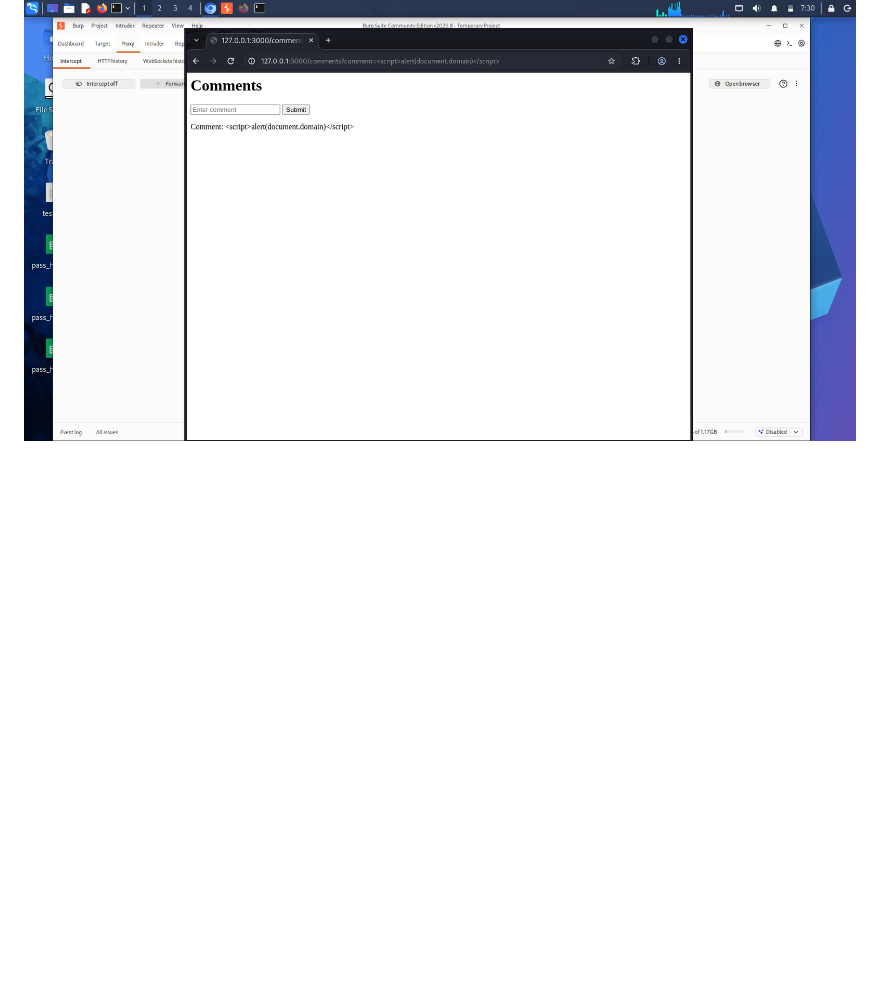
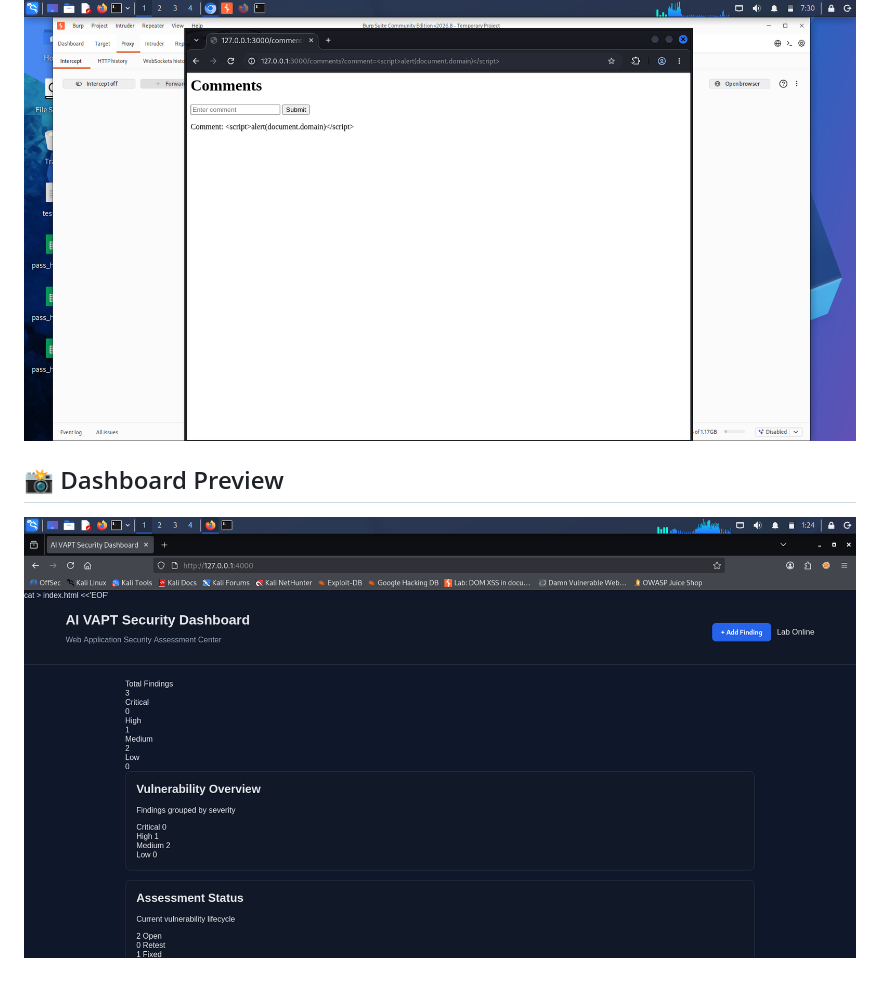
Before and after one commit to gupta1111/web-vapt-lab, a Markdown page: README.md, the part around the change. GitHub-like rendering; pictures changed too: screenshots/dashboard-preview.png (added); blank space fills up the shorter version.

Commit message:
Add dashboard preview to README

```diff
--- a/README.md
+++ b/README.md
@@ -988,3 +988,7 @@ https://www.linkedin.com/in/bhola-gupta-729668150/
 ### XSS Testing — Retest
 
 ![XSS Testing](screenshots/03-xss-testing.png)
+
+## 📸 Dashboard Preview
+
+![AI-Assisted Web VAPT Dashboard](screenshots/dashboard-preview.png)
```
